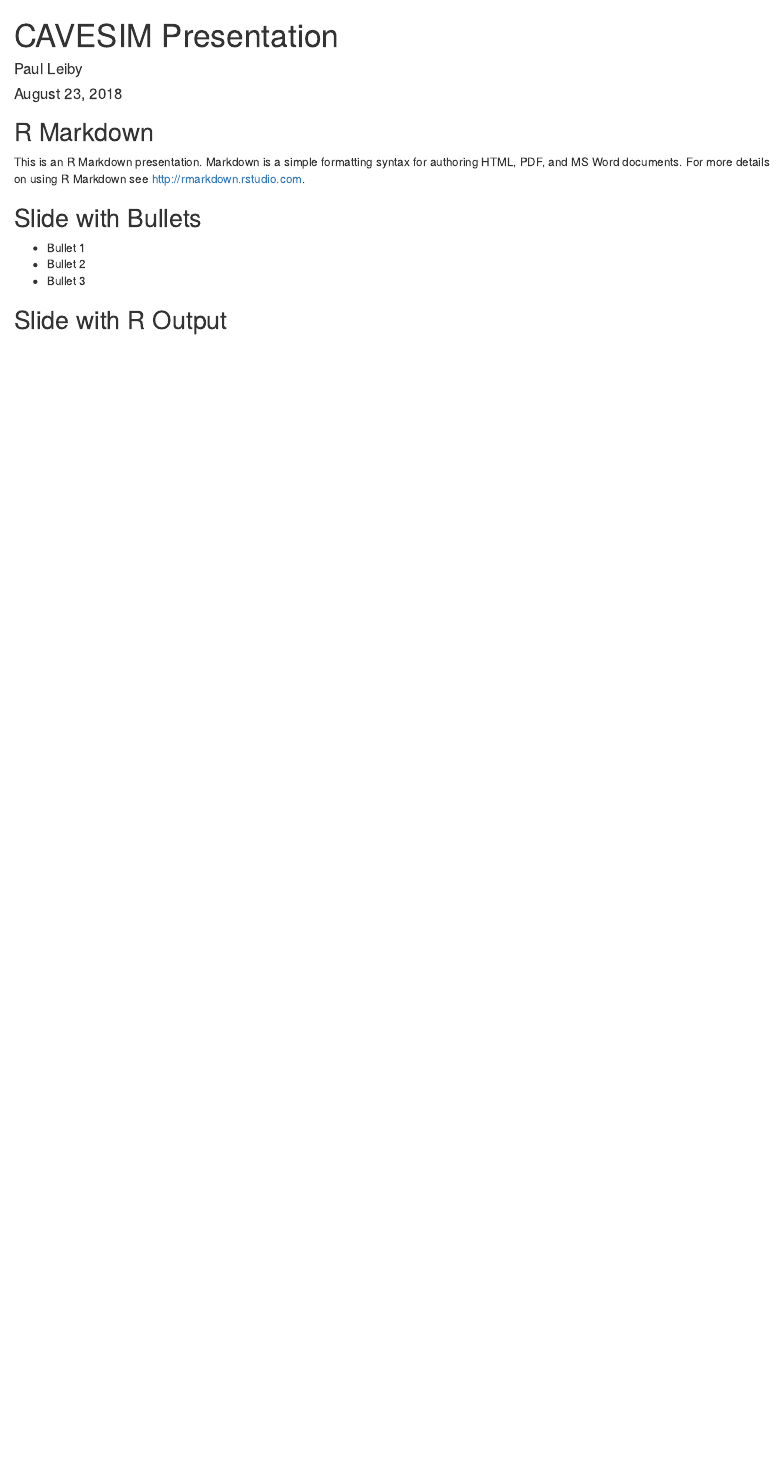
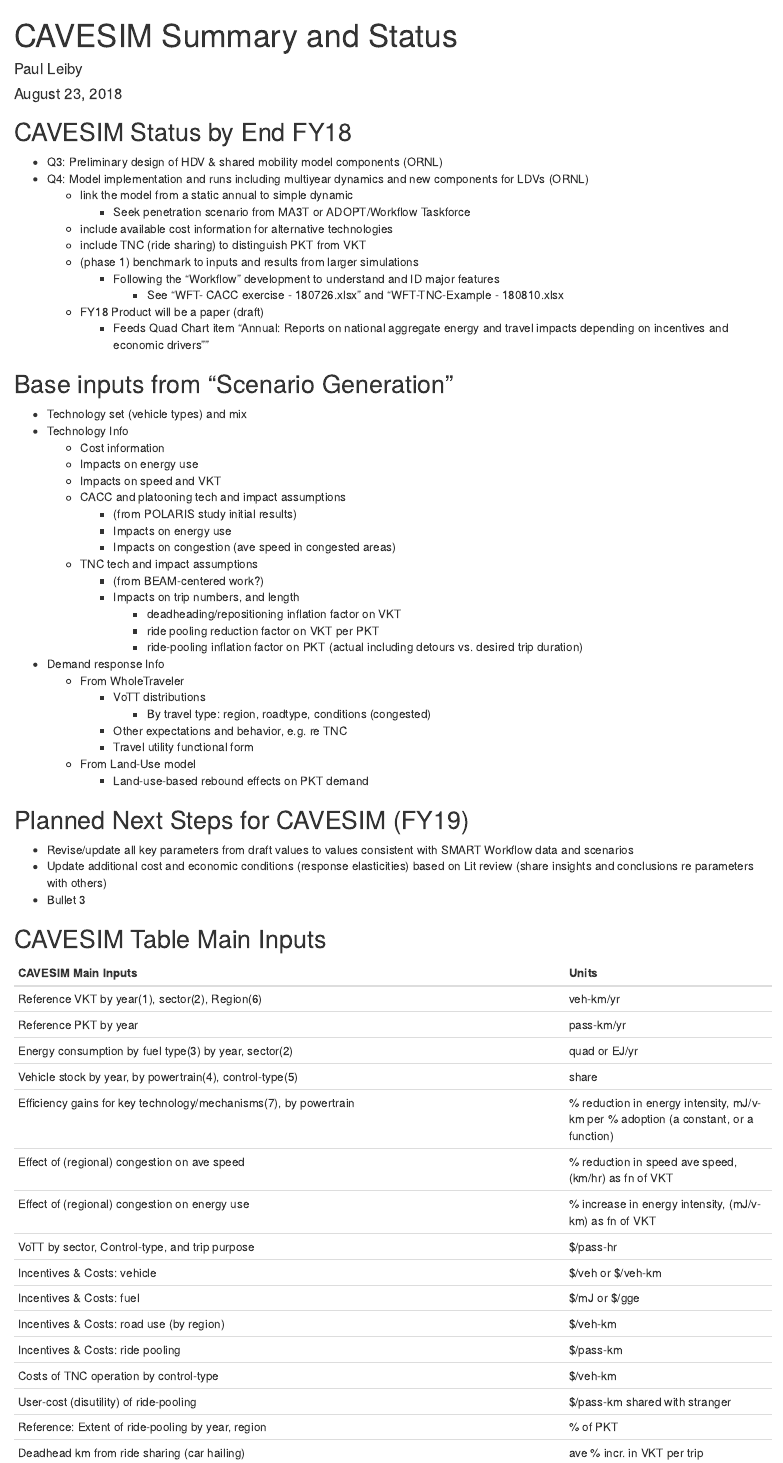
Before and after one commit to pleiby/2016CAVEnergyModel, an R Markdown document (CAVESIM_pres.Rmd): the page in a window 1100 px wide, from its top. Rendered offline with R 4.5, knitr and Pandoc, with nearby package versions; both versions are drawn in the output format of the newer one; drawn as R Markdown's standard HTML page in place of the format the file asks for; some code elsewhere in the file could not run offline.

Commit message:
Expand CAVESIM presentation of summary and status. Minor CAVdecom edits and start finalizing section 4.2 demand impacts

````diff
--- a/CAVESIM_pres.Rmd
+++ b/CAVESIM_pres.Rmd
@@ -1,9 +1,5 @@
 ---
-title: "CAVESIM Presentation"
+title: "CAVESIM Summary and Status"
 author: "Paul Leiby"
 date: "August 23, 2018"
 output:
-  beamer_presentation:
-    theme: "AnnArbor"
-    colortheme: "dolphin"
-    fonttheme: "structurebold"
@@ -10,13 +12,78 @@
 ---
 
 ```{r setup, include=FALSE}
+# output:
+#   beamer_presentation:
+#     theme: "AnnArbor"
+#     colortheme: "dolphin"
+#     fonttheme: "structurebold"
 knitr::opts_chunk$set(echo = FALSE)
 ```
 
-## R Markdown
+## CAVESIM Status by End FY18
 
-This is an R Markdown presentation. Markdown is a simple formatting syntax for authoring HTML, PDF, and MS Word documents. For more details on using R Markdown see <http://rmarkdown.rstudio.com>.
+- Q3: Preliminary design of HDV & shared mobility model components (ORNL)
+- Q4: Model implementation and runs including multiyear dynamics and new components for LDVs (ORNL)
+	- link the model from a static annual to simple dynamic
+		- Seek penetration scenario from MA3T or ADOPT/Workflow Taskforce
+	- include available cost information for alternative technologies
+	- include TNC (ride sharing) to distinguish PKT from VKT
+	- (phase 1) benchmark to inputs and results from larger simulations
+		- Following the "Workflow" development to understand and ID major features
+			- See "WFT- CACC exercise - 180726.xlsx" and "WFT-TNC-Example - 180810.xlsx
+	- FY18 Product will be a paper (draft)
+      - Feeds Quad Chart item "Annual: Reports on national aggregate energy and travel impacts depending on incentives and economic drivers""
+
+## Base inputs from "Scenario Generation"
+- Technology set (vehicle types) and mix
+- Technology Info
+	- Cost information
+	- Impacts on energy use
+	- Impacts on speed and VKT
+	- CACC and platooning tech and impact assumptions
+		- (from POLARIS study initial results)
+		- Impacts on energy use
+		- Impacts on congestion (ave speed in congested areas)
+	- TNC tech and impact assumptions
+		- (from BEAM-centered work?)
+		- Impacts on trip numbers, and length
+			- deadheading/repositioning inflation factor on VKT
+			- ride pooling reduction factor on VKT per PKT
+			- ride-pooling inflation factor on PKT (actual including detours vs. desired trip duration)
+- Demand response Info
+	- From WholeTraveler
+		- VoTT distributions
+			- By travel type: region, roadtype, conditions (congested)
+		- Other expectations and behavior, e.g. re TNC
+		- Travel utility functional form
+	- From Land-Use model
+		- Land-use-based rebound effects on PKT demand
+
+
+## Planned Next Steps for CAVESIM (FY19)
+
+- Revise/update all key parameters from draft values to values consistent with SMART Workflow data and scenarios
+- Update additional cost and economic conditions (response elasticities) based on Lit review (share insights and conclusions re parameters with others)
+- Bullet 3
 
 
 
-## Slide with Bullets
+## CAVESIM Table Main Inputs
+CAVESIM Main Inputs	|Units
+-------------------------------------------|----------------
+Reference VKT by year(1), sector(2), Region(6) |	veh-km/yr
+Reference PKT by year	                       | pass-km/yr
+Energy consumption by fuel type(3) by year, sector(2)	|quad or EJ/yr
+Vehicle stock by year, by powertrain(4), control-type(5) | share
+Efficiency gains for key technology/mechanisms(7), by powertrain | % reduction in energy intensity, mJ/v-km per % adoption (a constant, or a function)
+Effect of (regional) congestion on ave speed	| % reduction in speed ave speed, (km/hr) as fn of VKT
+Effect of (regional) congestion on energy use	| % increase in energy intensity, (mJ/v-km) as fn of VKT
+VoTT by sector, Control-type, and trip purpose	| $/pass-hr
+Incentives & Costs: vehicle						| $/veh or $/veh-km
+Incentives & Costs: fuel						| $/mJ or $/gge
+Incentives & Costs: road use (by region)		| $/veh-km
+Incentives & Costs: ride pooling				| $/pass-km
+Costs of TNC operation by control-type			| $/veh-km
+User-cost (disutility) of ride-pooling			| $/pass-km shared with stranger
+Reference: Extent of ride-pooling by year, region	| % of PKT
+Deadhead km from ride sharing (car hailing)			| ave % incr. in VKT per trip
@@ -23,6 +102,3 @@
 
-- Bullet 1
-- Bullet 2
-- Bullet 3
+## CAVESIM Table Main Outputs
 
-## Slide with R Output
````
Also changed, not shown: CAVdecom.Rmd (+13 -10 lines), CAVESIM_pres.Rmd (43 more changed lines), 1 other file.
